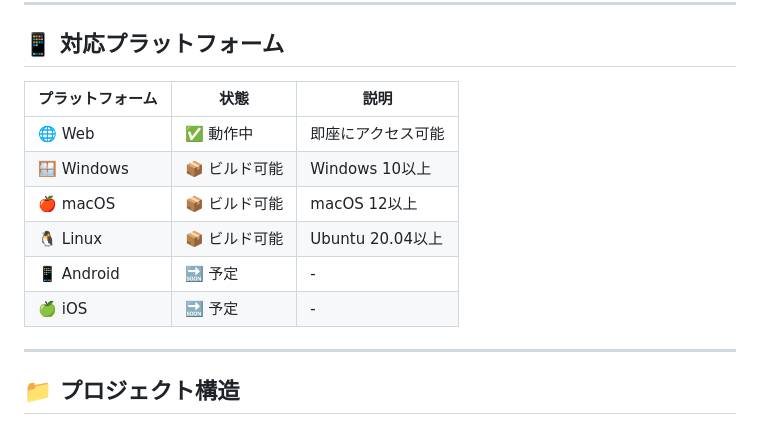
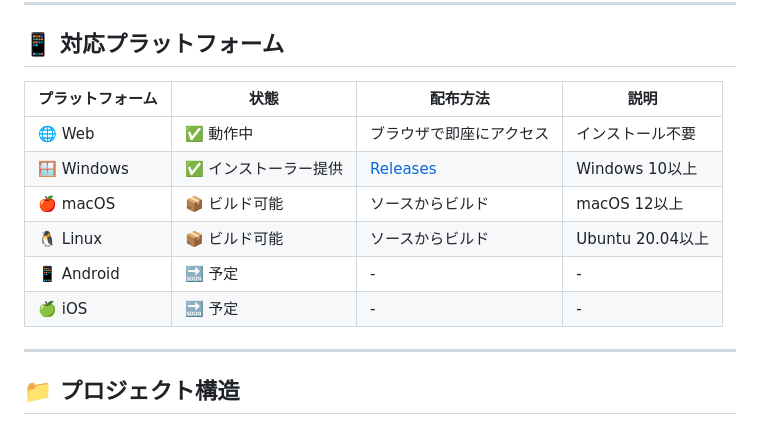
Before and after one commit to geomatsuyama/Maptag, a Markdown page: README.md, the part around the change printed below. Rendered like a GitHub page.

```diff
--- a/README.md
+++ b/README.md
@@ -97,14 +114,14 @@ Map Analyzerは、Mapillary APIから大量のストリートビュー画像メ
 
 ## 📱 対応プラットフォーム
 
-| プラットフォーム | 状態 | 説明 |
-|-----------------|------|------|
-| 🌐 Web | ✅ 動作中 | 即座にアクセス可能 |
-| 🪟 Windows | 📦 ビルド可能 | Windows 10以上 |
-| 🍎 macOS | 📦 ビルド可能 | macOS 12以上 |
-| 🐧 Linux | 📦 ビルド可能 | Ubuntu 20.04以上 |
-| 📱 Android | 🔜 予定 | - |
-| 🍏 iOS | 🔜 予定 | - |
+| プラットフォーム | 状態 | 配布方法 | 説明 |
+|-----------------|------|----------|------|
+| 🌐 Web | ✅ 動作中 | ブラウザで即座にアクセス | インストール不要 |
+| 🪟 Windows | ✅ インストーラー提供 | [Releases](https://github.com/geomatsuyama/Maptag/releases) | Windows 10以上 |
+| 🍎 macOS | 📦 ビルド可能 | ソースからビルド | macOS 12以上 |
+| 🐧 Linux | 📦 ビルド可能 | ソースからビルド | Ubuntu 20.04以上 |
+| 📱 Android | 🔜 予定 | - | - |
+| 🍏 iOS | 🔜 予定 | - | - |
 
 ---
 
```
Also changed, not shown: other parts of README.md (+46 -3 lines).
